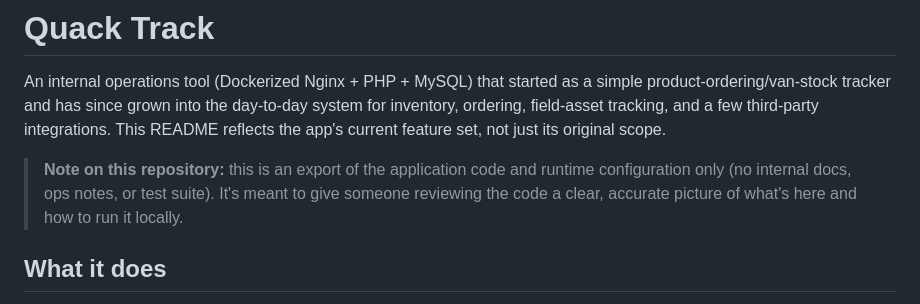
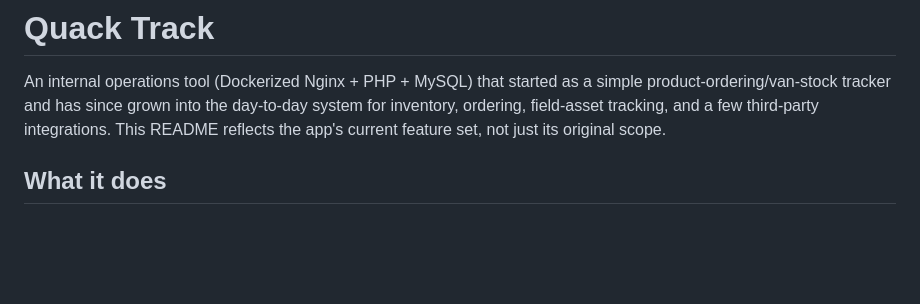
Before and after one commit to wills123/quacktrack-app, a Markdown page: README.md, the part around the change. GitHub-like rendering; blank space fills up the shorter version.

```diff
--- a/README.md
+++ b/README.md
@@ -6,10 +6,6 @@ day-to-day system for inventory, ordering, field-asset tracking, and a few
 third-party integrations. This README reflects the app's current feature
 set, not just its original scope.
 
-> **Note on this repository:** this is an export of the application code and
-> runtime configuration only (no internal docs, ops notes, or test suite).
-> It's meant to give someone reviewing the code a clear, accurate picture of
-> what's here and how to run it locally.
 
 ## What it does
 
```
